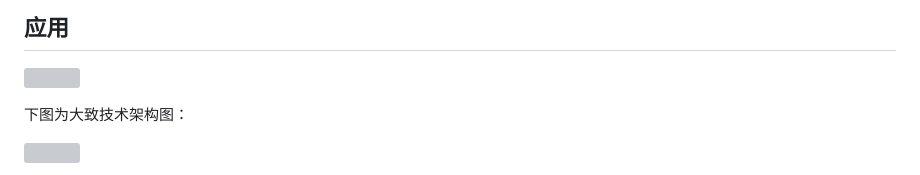
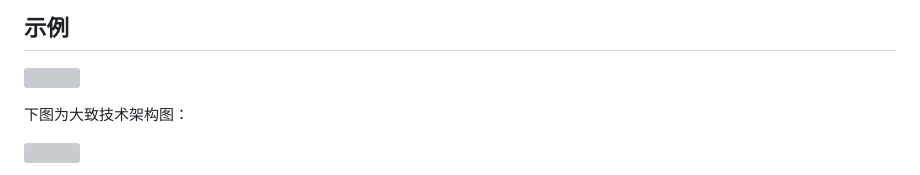
Before and after one commit to 499940913/hybrid-litegraph, a Markdown page: README.md, the part around the change. GitHub-like rendering; grey boxes are pictures that could not be loaded.

```diff
--- a/README.md
+++ b/README.md
@@ -1,4 +1,4 @@
-<h2 id="Uezi0">应用</h2>
+<h2 id="Uezi0">示例</h2>
 
 ![](https://github.com/499940913/hybrid-litegraph/blob/main/image.png)
 
```
